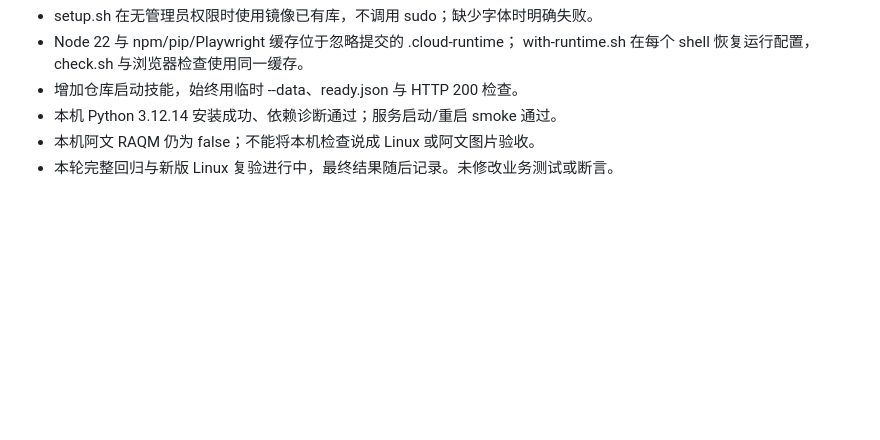
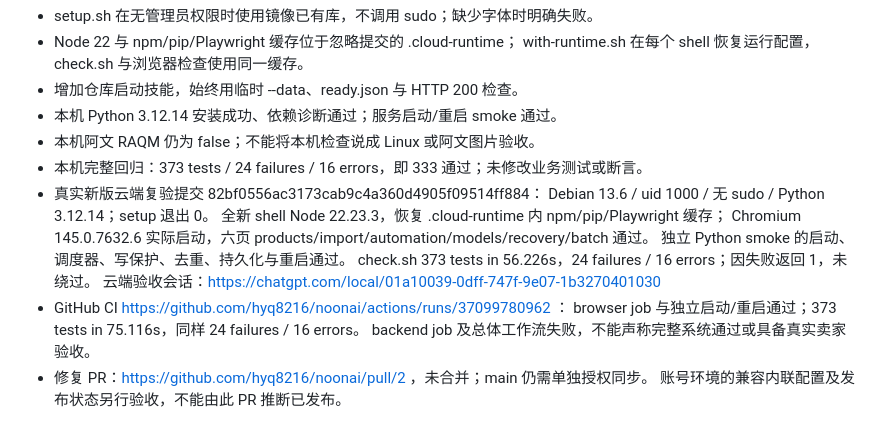
Before and after one commit to hyq8216/noonai, a Markdown page: docs/VERIFICATION.md, the part around the change. GitHub-like rendering; blank space fills up the shorter version.

Commit message:
Record real new Cloud and Linux CI compatibility verification

```diff
--- a/docs/VERIFICATION.md
+++ b/docs/VERIFICATION.md
@@ -76,4 +76,16 @@ https://github.com/hyq8216/noonai/actions/runs/37092258230
 - 增加仓库启动技能，始终用临时 --data、ready.json 与 HTTP 200 检查。
 - 本机 Python 3.12.14 安装成功、依赖诊断通过；服务启动/重启 smoke 通过。
 - 本机阿文 RAQM 仍为 false；不能将本机检查说成 Linux 或阿文图片验收。
-- 本轮完整回归与新版 Linux 复验进行中，最终结果随后记录。未修改业务测试或断言。
+- 本机完整回归：373 tests / 24 failures / 16 errors，即 333 通过；未修改业务测试或断言。
+- 真实新版云端复验提交 82bf0556ac3173cab9c4a360d4905f09514ff884：
+  Debian 13.6 / uid 1000 / 无 sudo / Python 3.12.14；setup 退出 0。
+  全新 shell Node 22.23.3，恢复 .cloud-runtime 内 npm/pip/Playwright 缓存；
+  Chromium 145.0.7632.6 实际启动，六页 products/import/automation/models/recovery/batch 通过。
+  独立 Python smoke 的启动、调度器、写保护、去重、持久化与重启通过。
+  check.sh 373 tests in 56.226s，24 failures / 16 errors；因失败返回 1，未绕过。
+  云端验收会话：https://chatgpt.com/local/01a10039-0dff-747f-9e07-1b3270401030
+- GitHub CI https://github.com/hyq8216/noonai/actions/runs/37099780962 ：
+  browser job 与独立启动/重启通过；373 tests in 75.116s，同样 24 failures / 16 errors。
+  backend job 及总体工作流失败，不能声称完整系统通过或具备真实卖家验收。
+- 修复 PR：https://github.com/hyq8216/noonai/pull/2 ，未合并；main 仍需单独授权同步。
+  账号环境的兼容内联配置及发布状态另行验收，不能由此 PR 推断已发布。
```
